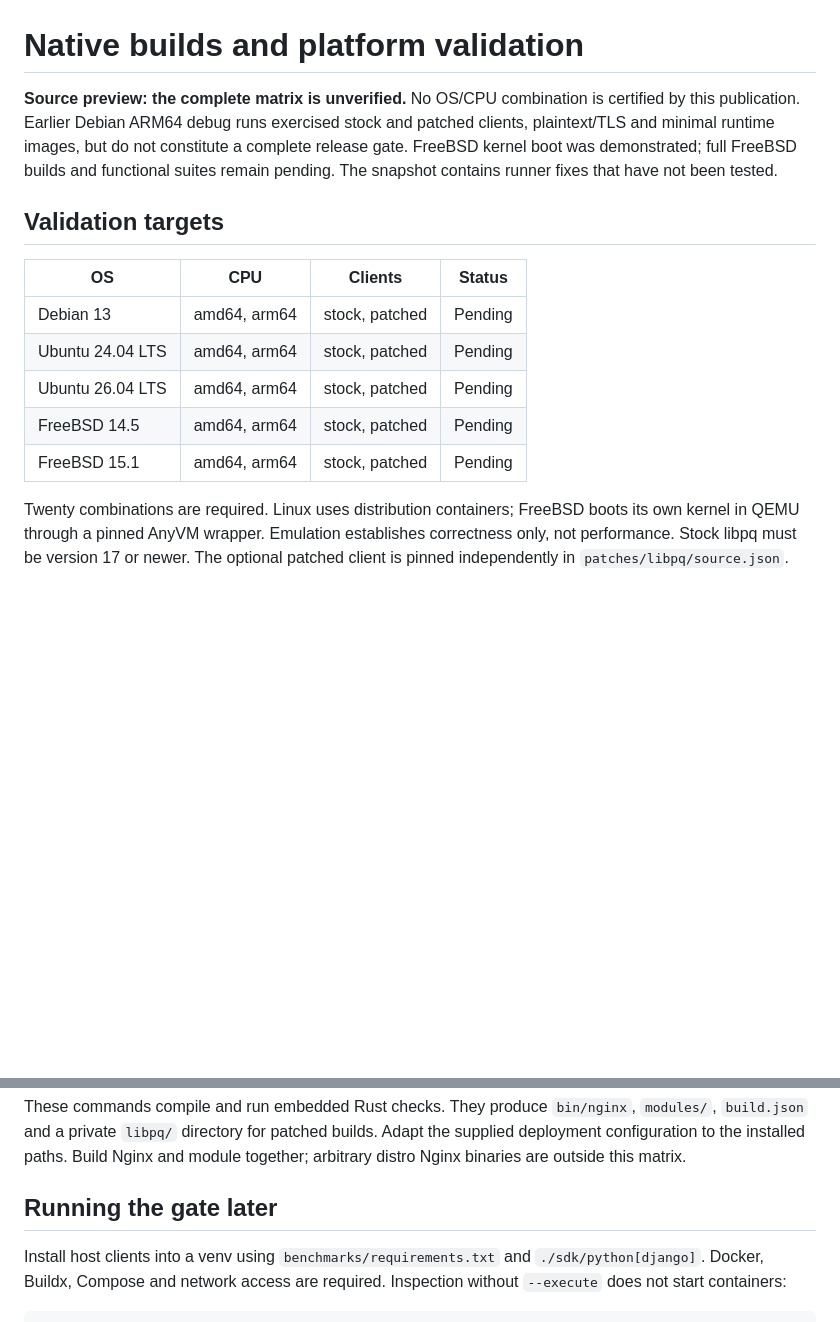
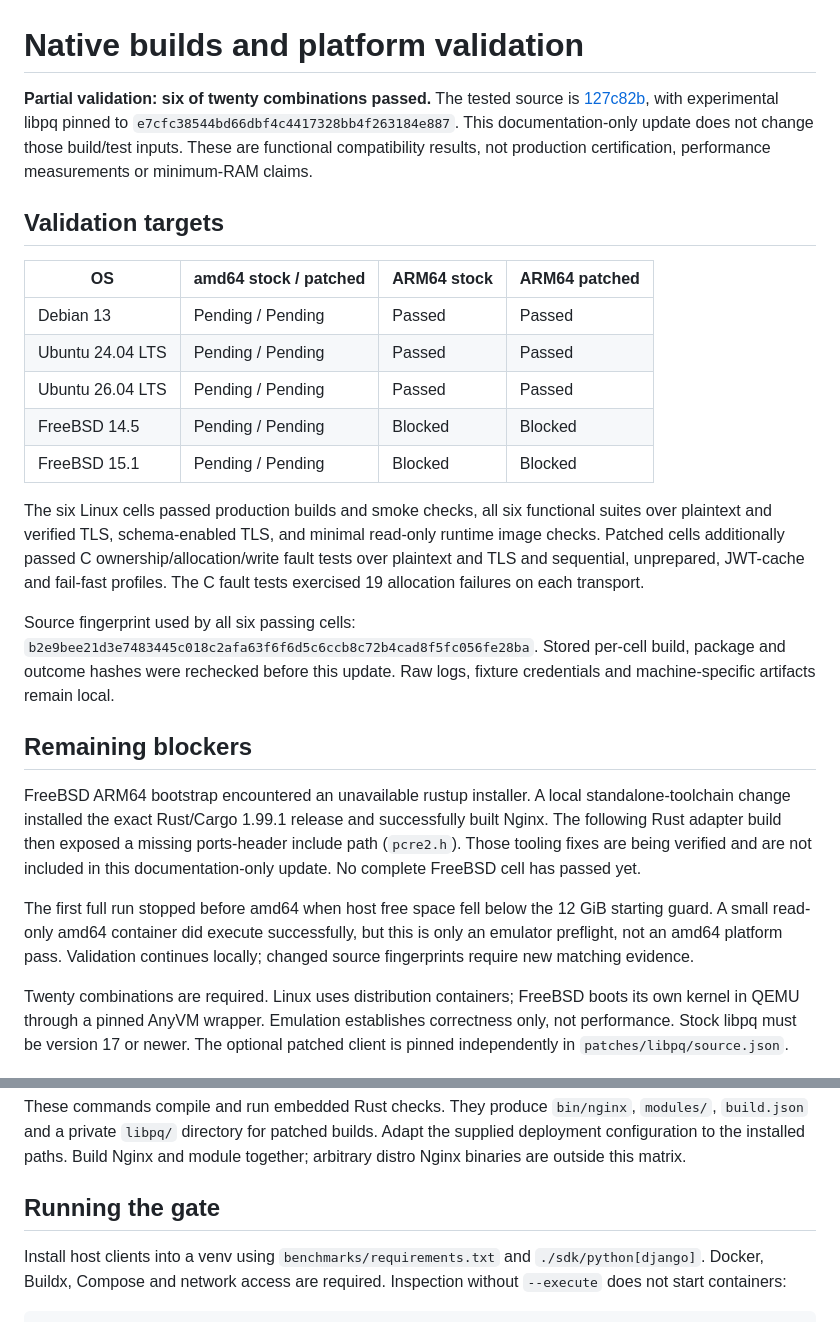
Before and after one commit to mishabunte/pgxio, a Markdown page: docs/platform-support.md, 2 parts joined by grey strips. Rendered like a GitHub page; blank space fills up the shorter version.

Commit message:
docs: record six verified Linux ARM64 platform cells
Record complete stock and patched-client gates on Debian 13 and Ubuntu 24.04/26.04 at source revision 127c82b. Keep FreeBSD and amd64 explicitly unverified and document the remaining bootstrap, header, and disk blockers. Runtime/build inputs are unchanged.

```diff
--- a/docs/platform-support.md
+++ b/docs/platform-support.md
@@ -1,21 +1,45 @@
 # Native builds and platform validation
 
-**Source preview: the complete matrix is unverified.** No OS/CPU combination is
-certified by this publication. Earlier Debian ARM64 debug runs exercised stock and
-patched clients, plaintext/TLS and minimal runtime images, but do not constitute a
-complete release gate. FreeBSD kernel boot was demonstrated; full FreeBSD builds
-and functional suites remain pending. The snapshot contains runner fixes that
-have not been tested.
+**Partial validation: six of twenty combinations passed.** The tested source
+is [127c82b](https://github.com/mishabunte/pgxio/commit/127c82b), with experimental
+libpq pinned to `e7cfc38544bd66dbf4c4417328bb4f263184e887`. This documentation-only
+update does not change those build/test inputs. These are functional compatibility
+results, not production certification, performance measurements or minimum-RAM claims.
 
 ## Validation targets
 
-| OS | CPU | Clients | Status |
+| OS | amd64 stock / patched | ARM64 stock | ARM64 patched |
 |---|---|---|---|
-| Debian 13 | amd64, arm64 | stock, patched | Pending |
-| Ubuntu 24.04 LTS | amd64, arm64 | stock, patched | Pending |
-| Ubuntu 26.04 LTS | amd64, arm64 | stock, patched | Pending |
-| FreeBSD 14.5 | amd64, arm64 | stock, patched | Pending |
-| FreeBSD 15.1 | amd64, arm64 | stock, patched | Pending |
+| Debian 13 | Pending / Pending | Passed | Passed |
+| Ubuntu 24.04 LTS | Pending / Pending | Passed | Passed |
+| Ubuntu 26.04 LTS | Pending / Pending | Passed | Passed |
+| FreeBSD 14.5 | Pending / Pending | Blocked | Blocked |
+| FreeBSD 15.1 | Pending / Pending | Blocked | Blocked |
+
+The six Linux cells passed production builds and smoke checks, all six functional
+suites over plaintext and verified TLS, schema-enabled TLS, and minimal read-only
+runtime image checks. Patched cells additionally passed C ownership/allocation/write
+fault tests over plaintext and TLS and sequential, unprepared, JWT-cache and fail-fast
+profiles. The C fault tests exercised 19 allocation failures on each transport.
+
+Source fingerprint used by all six passing cells:
+`b2e9bee21d3e7483445c018c2afa63f6f6d5c6ccb8c72b4cad8f5fc056fe28ba`.
+Stored per-cell build, package and outcome hashes were rechecked before this update.
+Raw logs, fixture credentials and machine-specific artifacts remain local.
+
+## Remaining blockers
+
+FreeBSD ARM64 bootstrap encountered an unavailable rustup installer. A local
+standalone-toolchain change installed the exact Rust/Cargo 1.99.1 release and
+successfully built Nginx. The following Rust adapter build then exposed a missing
+ports-header include path (`pcre2.h`). Those tooling fixes are being verified and
+are not included in this documentation-only update. No complete FreeBSD cell has
+passed yet.
+
+The first full run stopped before amd64 when host free space fell below the
+12 GiB starting guard. A small read-only amd64 container did execute successfully,
+but this is only an emulator preflight, not an amd64 platform pass. Validation
+continues locally; changed source fingerprints require new matching evidence.
 
 Twenty combinations are required. Linux uses distribution containers; FreeBSD
 boots its own kernel in QEMU through a pinned AnyVM wrapper. Emulation establishes
@@ -38,7 +62,7 @@ These commands compile and run embedded Rust checks. They produce `bin/nginx`,
 Adapt the supplied deployment configuration to the installed paths. Build Nginx
 and module together; arbitrary distro Nginx binaries are outside this matrix.
 
-## Running the gate later
+## Running the gate
 
 Install host clients into a venv using `benchmarks/requirements.txt` and
 `./sdk/python[django]`. Docker, Buildx, Compose and network access are required.
```
Also changed, not shown: README.md (+6 -4 lines).
